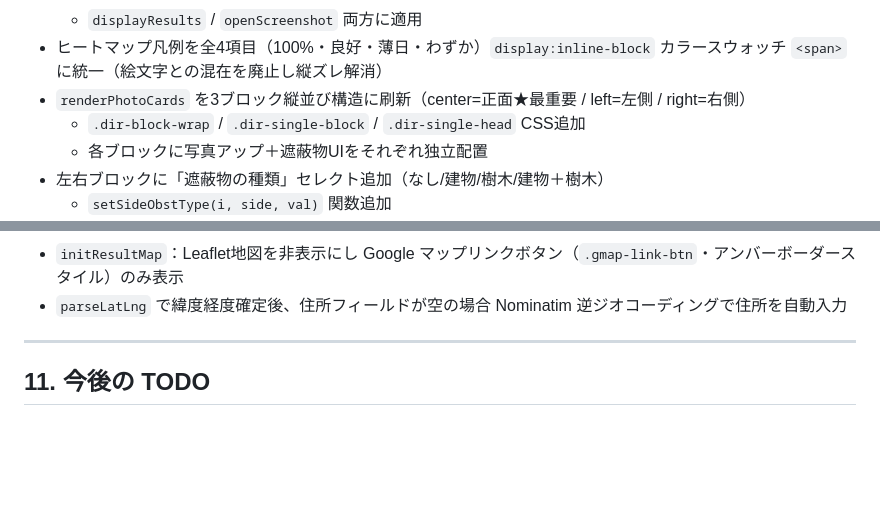
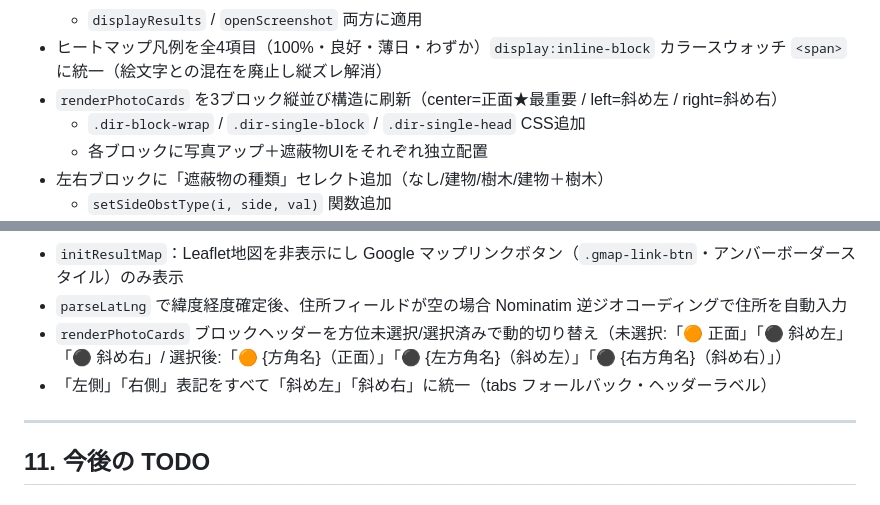
Before and after one commit to kokingbeach-netizen/sunny-app, a Markdown page: CLAUDE.md, 2 parts joined by grey strips. Rendered like a GitHub page; blank space fills up the shorter version.

Commit message:
update CLAUDE.md: reflect 斜め左/斜め右 rename and header label changes
Co-Authored-By: Claude Sonnet 4.6 <noreply@anthropic.com>

```diff
--- a/CLAUDE.md
+++ b/CLAUDE.md
@@ -546,7 +546,7 @@ PHOTO_TAB_MAP = {
   - 窓複数・窓別カード：「{方角}の窓の年間判定」
   - `displayResults` / `openScreenshot` 両方に適用
 - ヒートマップ凡例を全4項目（100%・良好・薄日・わずか）`display:inline-block` カラースウォッチ `<span>` に統一（絵文字との混在を廃止し縦ズレ解消）
-- `renderPhotoCards` を3ブロック縦並び構造に刷新（center=正面★最重要 / left=左側 / right=右側）
+- `renderPhotoCards` を3ブロック縦並び構造に刷新（center=正面★最重要 / left=斜め左 / right=斜め右）
   - `.dir-block-wrap` / `.dir-single-block` / `.dir-single-head` CSS追加
   - 各ブロックに写真アップ＋遮蔽物UIをそれぞれ独立配置
 - 左右ブロックに「遮蔽物の種類」セレクト追加（なし/建物/樹木/建物＋樹木）
@@ -561,6 +561,8 @@ PHOTO_TAB_MAP = {
 - `showLightSim`：日照なし（val ≤ 0）セルをタップ時はシミュレーション非表示・「☁️ この時間帯は日照がありません」を表示
 - `initResultMap`：Leaflet地図を非表示にし Google マップリンクボタン（`.gmap-link-btn`・アンバーボーダースタイル）のみ表示
 - `parseLatLng` で緯度経度確定後、住所フィールドが空の場合 Nominatim 逆ジオコーディングで住所を自動入力
+- `renderPhotoCards` ブロックヘッダーを方位未選択/選択済みで動的切り替え（未選択:「🟠 正面」「⚫ 斜め左」「⚫ 斜め右」/ 選択後:「🟠 {方角名}（正面）」「⚫ {左方角名}（斜め左）」「⚫ {右方角名}（斜め右）」）
+- 「左側」「右側」表記をすべて「斜め左」「斜め右」に統一（tabs フォールバック・ヘッダーラベル）
 
 ---
 
```
